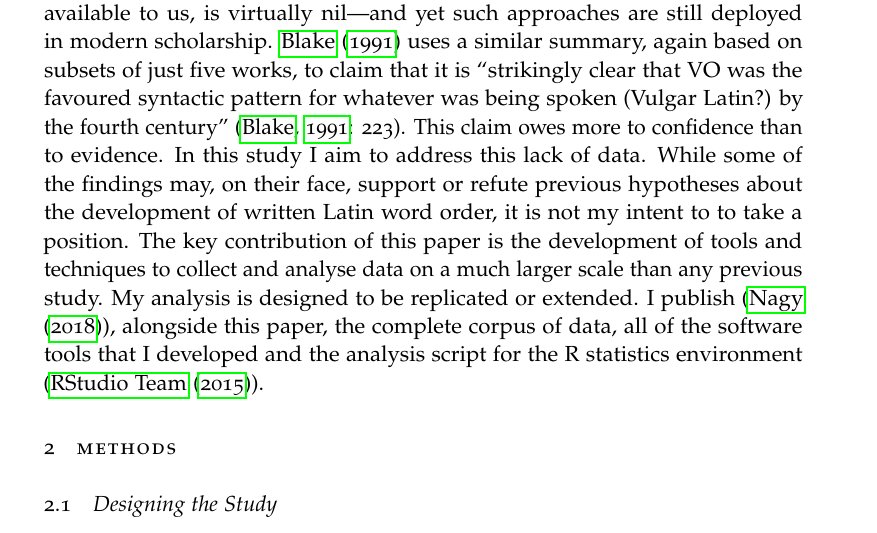
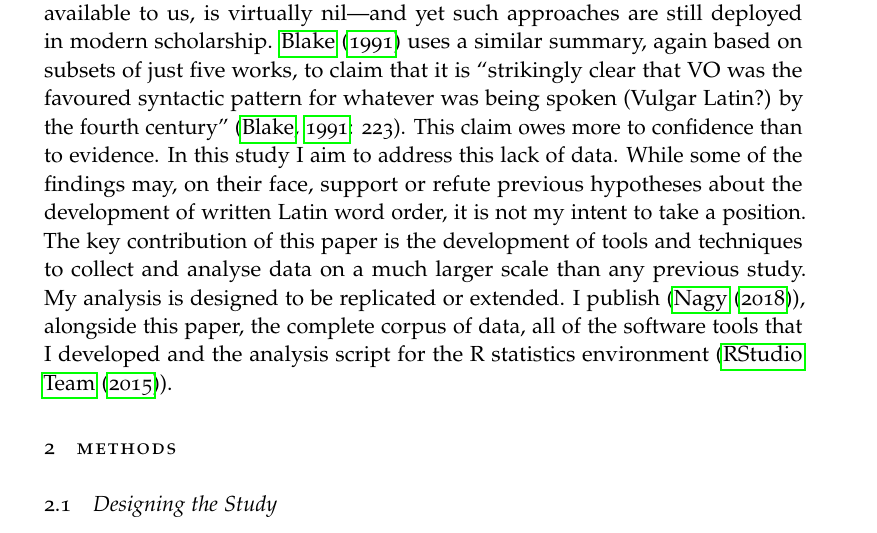
Before and after one commit to bnagy/ovvo, a LaTeX paper (paper/ovvo.tex): part of page 2 of 15, cut so that both start at the same text. Compiled offline with pdfLaTeX; a missing font is replaced by an installed copy or a similar font; an older LaTeX class or package is replaced by its successor.

Commit message:
fix a typo

```diff
--- a/paper/ovvo.tex
+++ b/paper/ovvo.tex
@@ -51,7 +51,7 @@ Much has been said about the evolution of Latin, the ancestor of `Romance',
 \footnote{It is not at all clear that such a language ever existed, and, if it did, that it was ever called Romance. On this, see \textit{Latin and the Romance Languages in the Early Middle Ages} (\cite{wright}) generally.}
 and eventually, modern languages like Spanish, French and English (at least after 1066). In this paper I focus specifically on one aspect: the hypothesis that Latin evolved from a language that was verb-final, and SOV in particular, to one that was SVO. \cite{linde} is the seminal paper approaching this from a statistical point of view, arguing that Classical Latin was verb-final. The definitive modern work, however, is \cite{pinkster}. Pinkster considers analyses by Linde, as well as Koll, his own (1984) research and that of Metzeltin. His conclusion, which has not since been significantly challenged, was that ``there is no reason for assuming a SOV word order for Classical Latin, nor is there one for assuming a SVO order by \textsc{ad} 400" \cite[80]{pinkster}.
 
-It is striking, however, that this debate has been conducted based entirely on statistics extracted from woefully small samples. Linde manually analysed excerpts of larger works, eg Livy 30.30--45, Tacitus \textit{Germ.} 1--37 and Sallust \textit{Cat.} 1--36 \cite[154]{linde}. The studies cited in Pinkster (1991: 72) analyse a few hundred sentences at most, from less than twenty works in total. The statistical significance of these samples, considering the size of the Latin corpus available to us, is virtually nil---and yet such approaches are still deployed in modern scholarship. \cite{blake} uses a similar summary, again based on subsets of just five works, to claim that it is ``strikingly clear that VO was the favoured syntactic pattern for whatever was being spoken (Vulgar Latin?) by the fourth century" \cite[223]{blake}. This claim owes more to confidence than to evidence. In this study I aim to address this lack of data. While some of the findings may, on their face, support or refute previous hypotheses about the development of written Latin word order, it is not my intent to to take a position. The key contribution of this paper is the development of tools and techniques to collect and analyse data on a much larger scale than any previous study. My analysis is designed to be replicated or extended. I publish (\cite{ovvo}), alongside this paper, the complete corpus of data, all of the software tools that I developed and the analysis script for the R statistics environment (\cite{r}).
+It is striking, however, that this debate has been conducted based entirely on statistics extracted from woefully small samples. Linde manually analysed excerpts of larger works, eg Livy 30.30--45, Tacitus \textit{Germ.} 1--37 and Sallust \textit{Cat.} 1--36 \cite[154]{linde}. The studies cited in Pinkster (1991: 72) analyse a few hundred sentences at most, from less than twenty works in total. The statistical significance of these samples, considering the size of the Latin corpus available to us, is virtually nil---and yet such approaches are still deployed in modern scholarship. \cite{blake} uses a similar summary, again based on subsets of just five works, to claim that it is ``strikingly clear that VO was the favoured syntactic pattern for whatever was being spoken (Vulgar Latin?) by the fourth century" \cite[223]{blake}. This claim owes more to confidence than to evidence. In this study I aim to address this lack of data. While some of the findings may, on their face, support or refute previous hypotheses about the development of written Latin word order, it is not my intent to take a position. The key contribution of this paper is the development of tools and techniques to collect and analyse data on a much larger scale than any previous study. My analysis is designed to be replicated or extended. I publish (\cite{ovvo}), alongside this paper, the complete corpus of data, all of the software tools that I developed and the analysis script for the R statistics environment (\cite{r}).
 
 \section{Methods}
 
```
Also changed, not shown: paper/ovvo.pdf.
